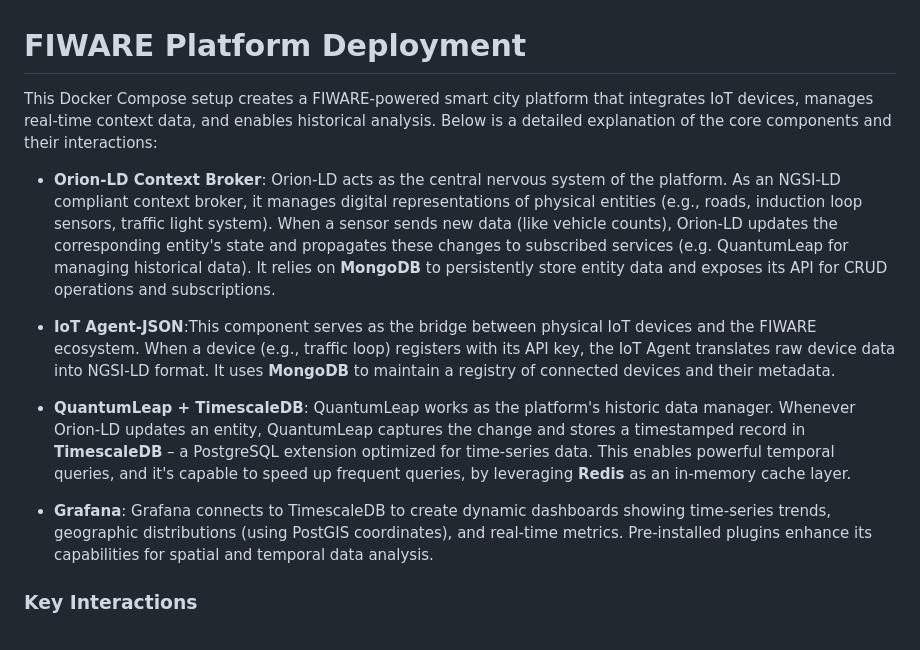
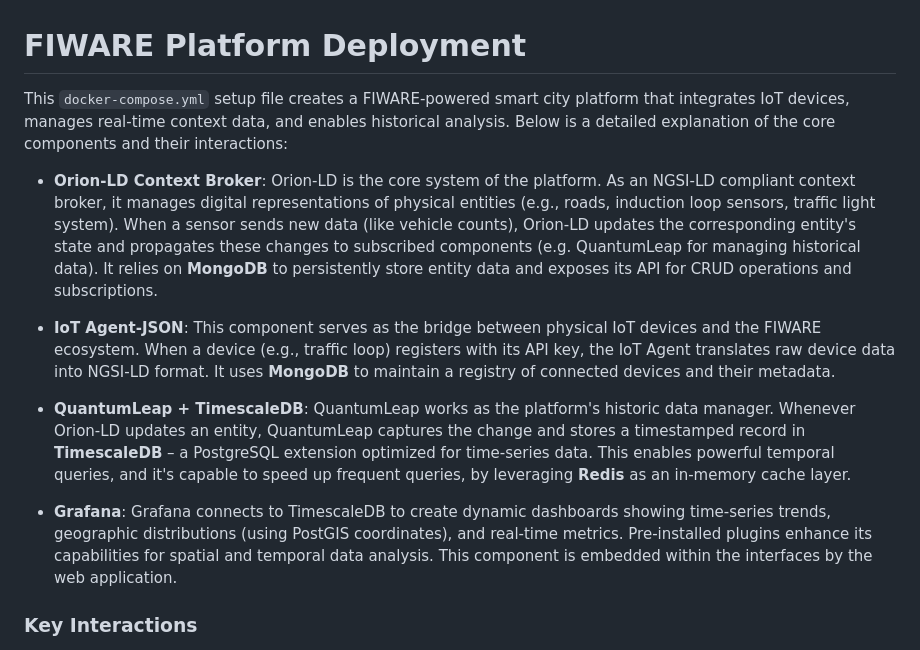
Before and after one commit to sommaalessandra/IntelliFlowTwin, a Markdown page: fiwareenv/README.md, the part around the change. Drawn GitHub-style.

````diff
--- a/fiwareenv/README.md
+++ b/fiwareenv/README.md
@@ -1,15 +1,15 @@
 # FIWARE Platform Deployment
 
-This Docker Compose setup creates a FIWARE-powered smart city platform that integrates IoT devices, manages real-time context data, and enables historical analysis. Below is a detailed explanation of the core components and their interactions:
-  -  **Orion-LD Context Broker**: Orion-LD acts as the central nervous system of the platform. As an NGSI-LD compliant context broker, it manages digital representations of physical entities (e.g., roads, induction loop sensors, traffic light system). When a sensor sends new data (like vehicle counts),
-Orion-LD updates the corresponding entity's state and propagates these changes to subscribed services (e.g. QuantumLeap for managing historical data). It relies on **MongoDB** to persistently store entity data and exposes its API for CRUD operations and subscriptions.
+This ```docker-compose.yml``` setup file creates a FIWARE-powered smart city platform that integrates IoT devices, manages real-time context data, and enables historical analysis. Below is a detailed explanation of the core components and their interactions:
+  -  **Orion-LD Context Broker**: Orion-LD is the core system of the platform. As an NGSI-LD compliant context broker, it manages digital representations of physical entities (e.g., roads, induction loop sensors, traffic light system). When a sensor sends new data (like vehicle counts),
+Orion-LD updates the corresponding entity's state and propagates these changes to subscribed components (e.g. QuantumLeap for managing historical data). It relies on **MongoDB** to persistently store entity data and exposes its API for CRUD operations and subscriptions.
 
-  -  **IoT Agent-JSON**:This component serves as the bridge between physical IoT devices and the FIWARE ecosystem. When a device (e.g., traffic loop) registers with its API key, the IoT Agent translates raw device data into NGSI-LD format. It uses **MongoDB** to maintain a registry of connected devices and their metadata.
+  -  **IoT Agent-JSON**: This component serves as the bridge between physical IoT devices and the FIWARE ecosystem. When a device (e.g., traffic loop) registers with its API key, the IoT Agent translates raw device data into NGSI-LD format. It uses **MongoDB** to maintain a registry of connected devices and their metadata.
 
   -  **QuantumLeap + TimescaleDB**: QuantumLeap works as the platform's historic data manager. Whenever Orion-LD updates an entity, QuantumLeap captures the change and stores a timestamped record in **TimescaleDB** – a PostgreSQL extension optimized for time-series data. This enables powerful temporal queries, and it's capable
 to speed up frequent queries, by leveraging **Redis** as an in-memory cache layer.
 
-  -  **Grafana**: Grafana connects to TimescaleDB to create dynamic dashboards showing time-series trends, geographic distributions (using PostGIS coordinates), and real-time metrics. Pre-installed plugins enhance its capabilities for spatial and temporal data analysis.
+  -  **Grafana**: Grafana connects to TimescaleDB to create dynamic dashboards showing time-series trends, geographic distributions (using PostGIS coordinates), and real-time metrics. Pre-installed plugins enhance its capabilities for spatial and temporal data analysis. This component is embedded within the interfaces by the web application.
 
 
 ### Key Interactions
````
